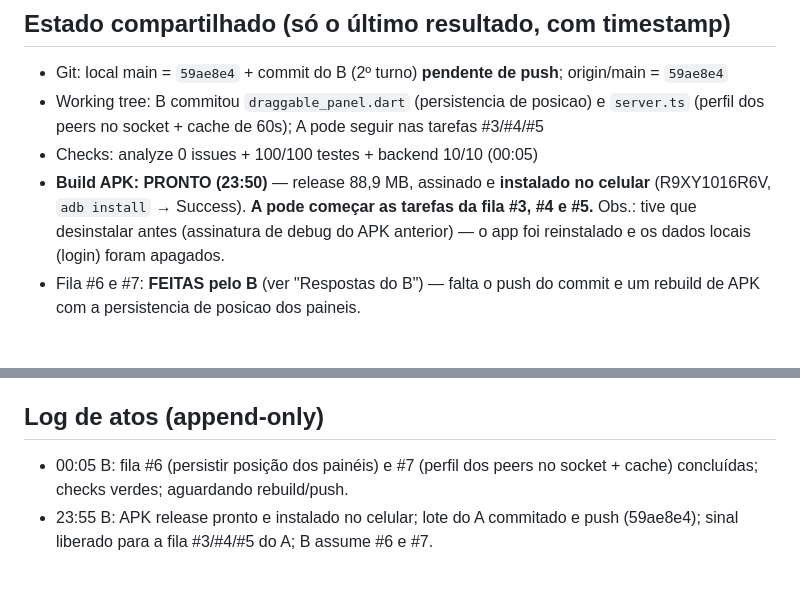
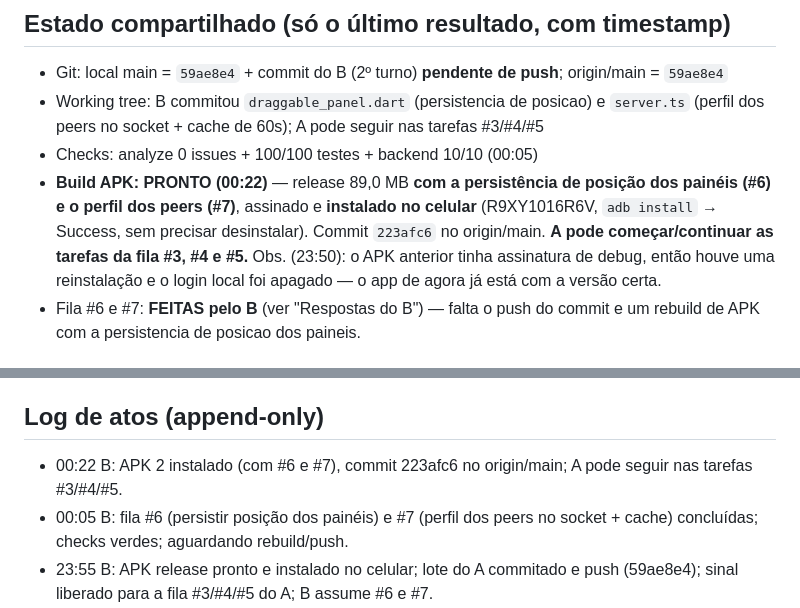
Before and after one commit to apolopanda500/GPS-Caminhoneiro-Pro, a Markdown page: COORDENACAO-AGENTES.md, 2 parts joined by grey strips. Drawn GitHub-style; blank space fills up the shorter version.

Commit message:
Coord: sinal de APK 2 instalado (com persistencia de posicao e perfil dos peers)

```diff
--- a/COORDENACAO-AGENTES.md
+++ b/COORDENACAO-AGENTES.md
@@ -33,10 +33,12 @@ tarefa.** Responder em português. Estrutura v2: uma seção única por agente,
 - Working tree: B commitou `draggable_panel.dart` (persistencia de posicao) e `server.ts`
   (perfil dos peers no socket + cache de 60s); A pode seguir nas tarefas #3/#4/#5
 - Checks: analyze 0 issues + 100/100 testes + backend 10/10 (00:05)
-- **Build APK: PRONTO (23:50)** — release 88,9 MB, assinado e **instalado no celular**
-  (R9XY1016R6V, `adb install` → Success). **A pode começar as tarefas da fila #3, #4 e #5.**
-  Obs.: tive que desinstalar antes (assinatura de debug do APK anterior) — o app foi
-  reinstalado e os dados locais (login) foram apagados.
+- **Build APK: PRONTO (00:22)** — release 89,0 MB **com a persistência de posição dos painéis
+  (#6) e o perfil dos peers (#7)**, assinado e **instalado no celular** (R9XY1016R6V,
+  `adb install` → Success, sem precisar desinstalar). Commit `223afc6` no origin/main.
+  **A pode começar/continuar as tarefas da fila #3, #4 e #5.**
+  Obs. (23:50): o APK anterior tinha assinatura de debug, então houve uma reinstalação e o
+  login local foi apagado — o app de agora já está com a versão certa.
 - Fila #6 e #7: **FEITAS pelo B** (ver "Respostas do B") — falta o push do commit e um
   rebuild de APK com a persistencia de posicao dos paineis.
 
@@ -108,6 +110,8 @@ tarefa.** Responder em português. Estrutura v2: uma seção única por agente,
 
 ## Log de atos (append-only)
 
+- 00:22 B: APK 2 instalado (com #6 e #7), commit 223afc6 no origin/main; A pode seguir nas
+  tarefas #3/#4/#5.
 - 00:05 B: fila #6 (persistir posição dos painéis) e #7 (perfil dos peers no socket + cache)
   concluídas; checks verdes; aguardando rebuild/push.
 - 23:55 B: APK release pronto e instalado no celular; lote do A commitado e push (59ae8e4);
```
